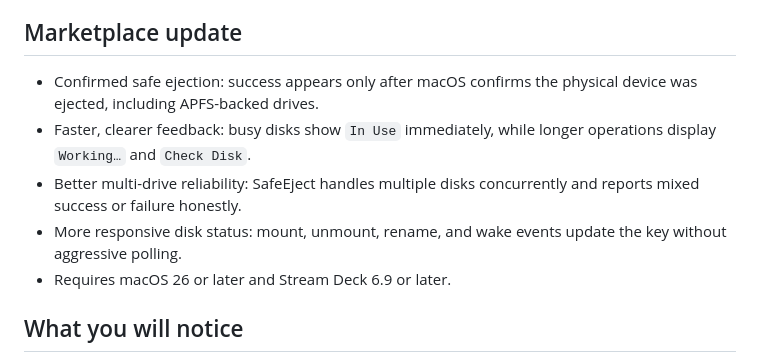
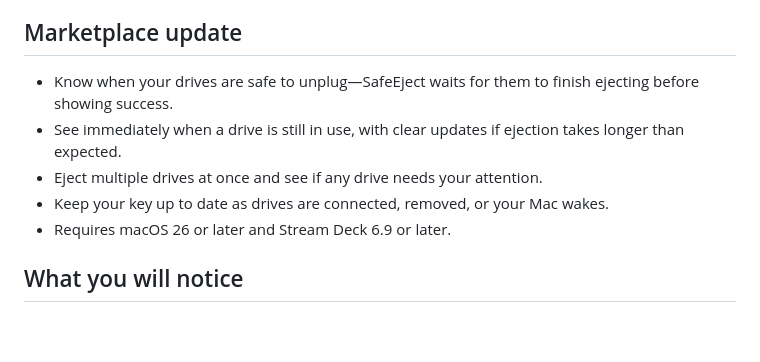
Before and after one commit to deverman/eject_all_disks_streamdeck, a Markdown page: docs/RELEASE_NOTES_v4.0.0.md, the part around the change. Drawn GitHub-style; blank space fills up the shorter version.

Commit message:
Update SafeEject 4.0 release notes

```diff
--- a/docs/RELEASE_NOTES_v4.0.0.md
+++ b/docs/RELEASE_NOTES_v4.0.0.md
@@ -6,14 +6,12 @@ the minimum supported Stream Deck version.
 
 ## Marketplace update
 
-- Confirmed safe ejection: success appears only after macOS confirms the
-  physical device was ejected, including APFS-backed drives.
-- Faster, clearer feedback: busy disks show `In Use` immediately, while longer
-  operations display `Working…` and `Check Disk`.
-- Better multi-drive reliability: SafeEject handles multiple disks concurrently
-  and reports mixed success or failure honestly.
-- More responsive disk status: mount, unmount, rename, and wake events update
-  the key without aggressive polling.
+- Know when your drives are safe to unplug—SafeEject waits for them to finish
+  ejecting before showing success.
+- See immediately when a drive is still in use, with clear updates if ejection
+  takes longer than expected.
+- Eject multiple drives at once and see if any drive needs your attention.
+- Keep your key up to date as drives are connected, removed, or your Mac wakes.
 - Requires macOS 26 or later and Stream Deck 6.9 or later.
 
 ## What you will notice
```
